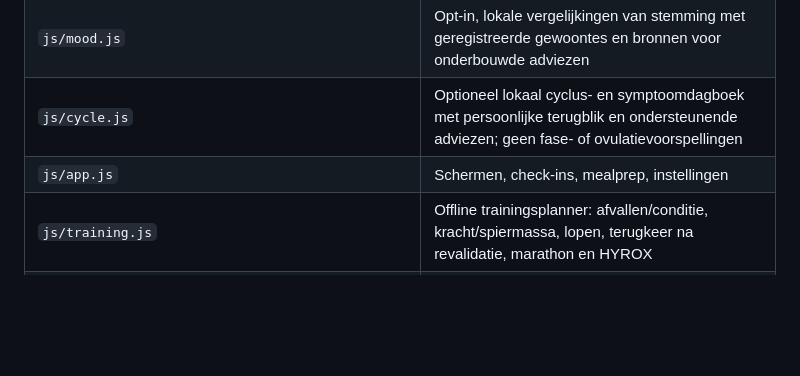
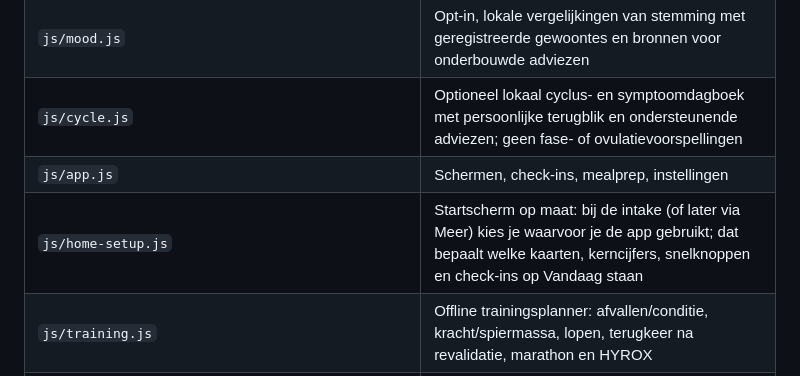
Before and after one commit to PratikVlegel/lifestyle, a Markdown page: README.md, the part around the change. Rendered like a GitHub page; blank space fills up the shorter version.

Commit message:
Document home screen setup module

```diff
--- a/README.md
+++ b/README.md
@@ -23,6 +23,7 @@ Live: https://pratikvlegel.github.io/lifestyle/
 | `js/mood.js` | Opt-in, lokale vergelijkingen van stemming met geregistreerde gewoontes en bronnen voor onderbouwde adviezen |
 | `js/cycle.js` | Optioneel lokaal cyclus- en symptoomdagboek met persoonlijke terugblik en ondersteunende adviezen; geen fase- of ovulatievoorspellingen |
 | `js/app.js` | Schermen, check-ins, mealprep, instellingen |
+| `js/home-setup.js` | Startscherm op maat: bij de intake (of later via Meer) kies je waarvoor je de app gebruikt; dat bepaalt welke kaarten, kerncijfers, snelknoppen en check-ins op Vandaag staan |
 | `js/training.js` | Offline trainingsplanner: afvallen/conditie, kracht/spiermassa, lopen, terugkeer na revalidatie, marathon en HYROX |
 | `js/community-exercises.js` | Gedeelde oefenbibliotheek met zoekfilters, communityreviews en toevoegen aan eigen schema's |
 | `js/library.js` | Productenbibliotheek, producteditor, eenheden, barcode |
```
